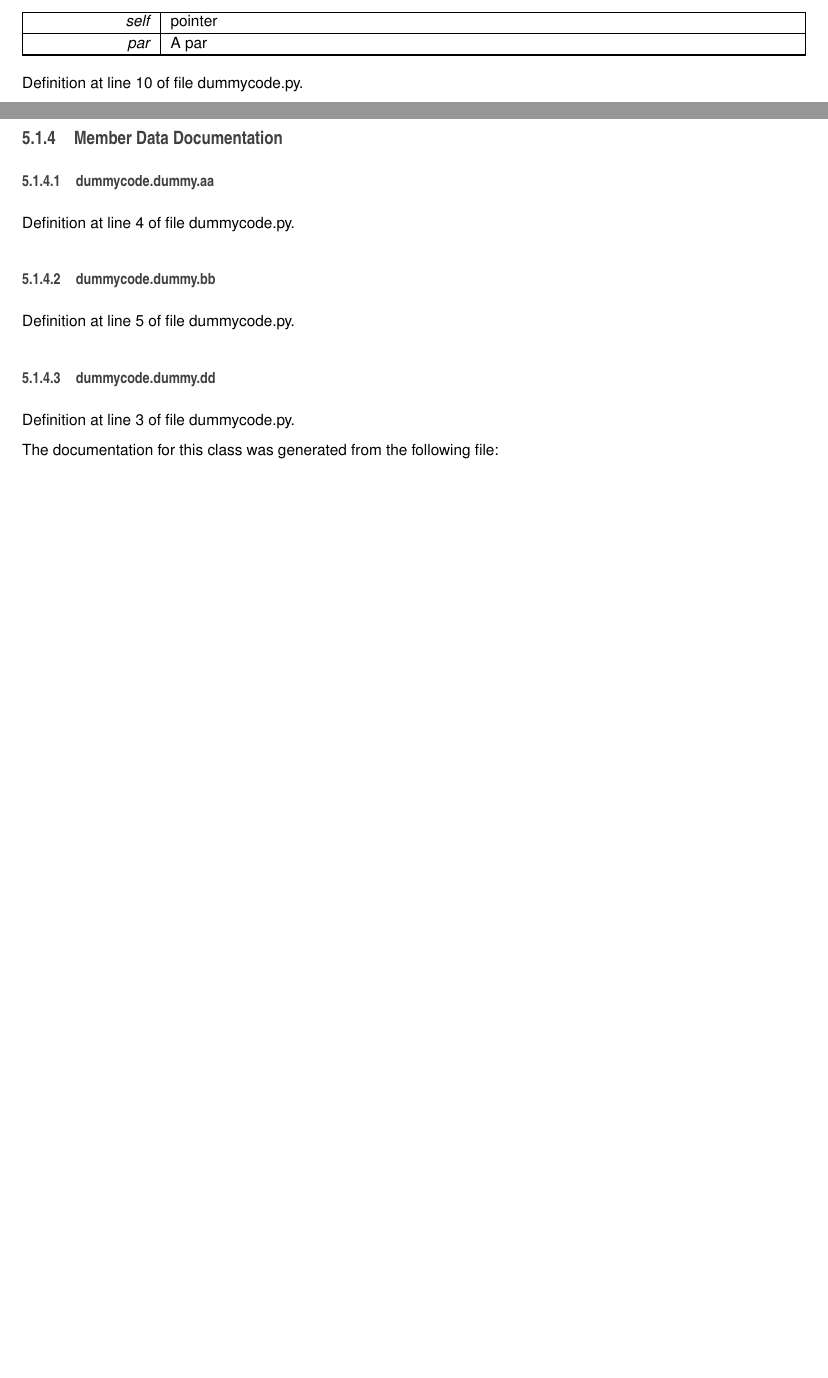
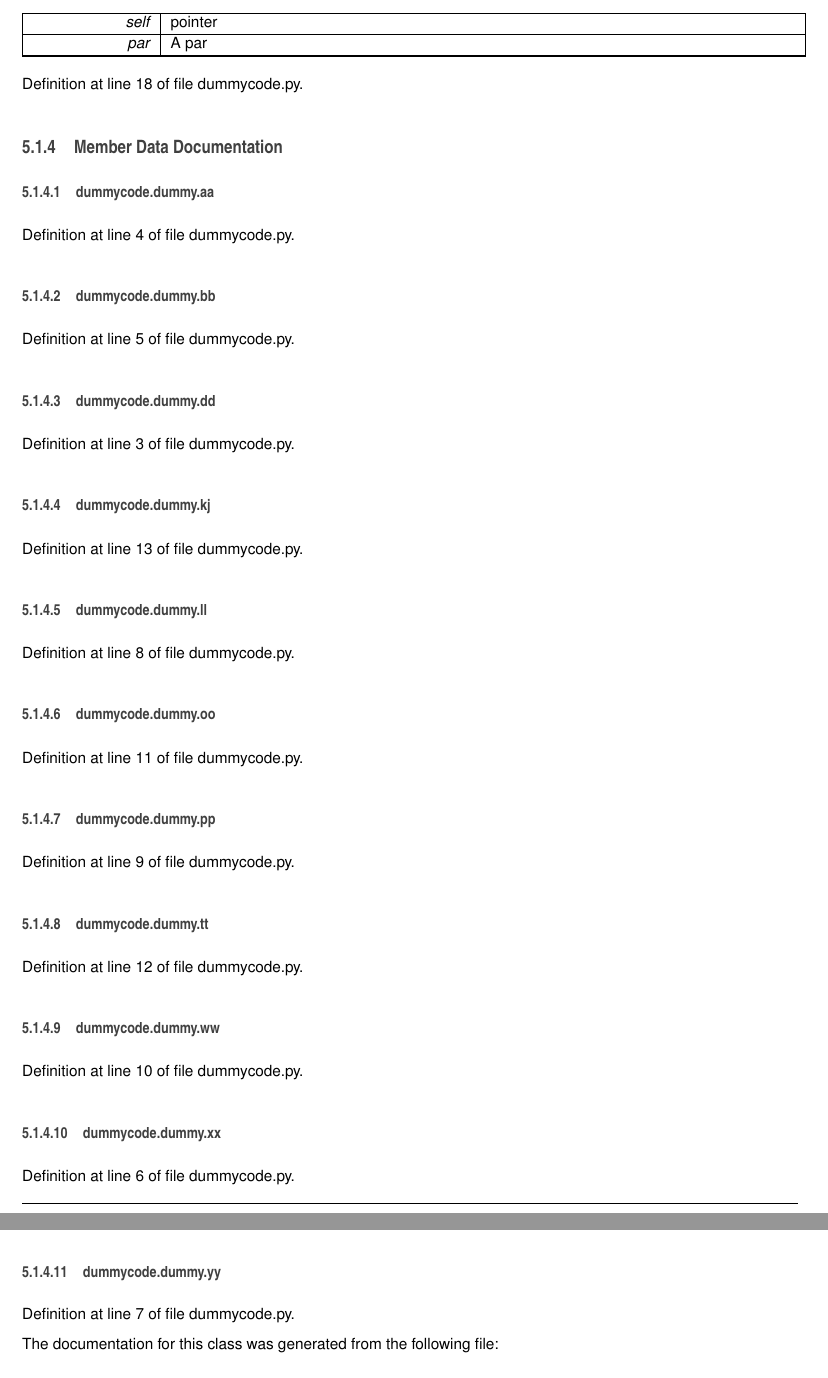
Before and after one commit to Aachen-3A/testintegration, a LaTeX book (doc/doc_master/latex/refman.tex, which reads doc/doc_master/latex/classdummycode_1_1dummy.tex): two parts of pages 13 and 14 of 16 before the commit and two parts of pages 14 and 15 of 18 after it, joined at a grey line, cut so that both start at the same text, the shorter picture padded with empty space. Compiled offline with pdfLaTeX.

Commit message:
updated documentation

```diff
--- a/doc/doc_master/latex/classdummycode_1_1dummy.tex
+++ b/doc/doc_master/latex/classdummycode_1_1dummy.tex
@@ -61,7 +77,7 @@ some info
 \end{DoxyParams}
 
 
-Definition at line 10 of file dummycode.\-py.
+Definition at line 18 of file dummycode.\-py.
 
 
 
@@ -87,6 +103,62 @@ Definition at line 5 of file dummycode.\-py.
 
 Definition at line 3 of file dummycode.\-py.
 
+\index{dummycode\-::dummy@{dummycode\-::dummy}!kj@{kj}}
+\index{kj@{kj}!dummycode::dummy@{dummycode\-::dummy}}
+\subsubsection[{kj}]{\setlength{\rightskip}{0pt plus 5cm}dummycode.\-dummy.\-kj}\label{classdummycode_1_1dummy_acd218190c56cf719aff4b645ee816f48}
+
+
+Definition at line 13 of file dummycode.\-py.
+
+\index{dummycode\-::dummy@{dummycode\-::dummy}!ll@{ll}}
+\index{ll@{ll}!dummycode::dummy@{dummycode\-::dummy}}
+\subsubsection[{ll}]{\setlength{\rightskip}{0pt plus 5cm}dummycode.\-dummy.\-ll}\label{classdummycode_1_1dummy_aff4159330a4c573597b401b5503818d7}
+
+
+Definition at line 8 of file dummycode.\-py.
+
+\index{dummycode\-::dummy@{dummycode\-::dummy}!oo@{oo}}
+\index{oo@{oo}!dummycode::dummy@{dummycode\-::dummy}}
+\subsubsection[{oo}]{\setlength{\rightskip}{0pt plus 5cm}dummycode.\-dummy.\-oo}\label{classdummycode_1_1dummy_a49635a45286e102fb960d0bc4f4c3621}
+
+
+Definition at line 11 of file dummycode.\-py.
+
+\index{dummycode\-::dummy@{dummycode\-::dummy}!pp@{pp}}
+\index{pp@{pp}!dummycode::dummy@{dummycode\-::dummy}}
+\subsubsection[{pp}]{\setlength{\rightskip}{0pt plus 5cm}dummycode.\-dummy.\-pp}\label{classdummycode_1_1dummy_a4ded8e4fa38d817b96c7b21a869a16ae}
+
+
+Definition at line 9 of file dummycode.\-py.
+
+\index{dummycode\-::dummy@{dummycode\-::dummy}!tt@{tt}}
+\index{tt@{tt}!dummycode::dummy@{dummycode\-::dummy}}
+\subsubsection[{tt}]{\setlength{\rightskip}{0pt plus 5cm}dummycode.\-dummy.\-tt}\label{classdummycode_1_1dummy_ac1a6206c9bd102d051018258c3b54de9}
+
+
+Definition at line 12 of file dummycode.\-py.
+
+\index{dummycode\-::dummy@{dummycode\-::dummy}!ww@{ww}}
+\index{ww@{ww}!dummycode::dummy@{dummycode\-::dummy}}
+\subsubsection[{ww}]{\setlength{\rightskip}{0pt plus 5cm}dummycode.\-dummy.\-ww}\label{classdummycode_1_1dummy_a65b1604eb43ffa41eb49a02655397fb7}
+
+
+Definition at line 10 of file dummycode.\-py.
+
+\index{dummycode\-::dummy@{dummycode\-::dummy}!xx@{xx}}
+\index{xx@{xx}!dummycode::dummy@{dummycode\-::dummy}}
+\subsubsection[{xx}]{\setlength{\rightskip}{0pt plus 5cm}dummycode.\-dummy.\-xx}\label{classdummycode_1_1dummy_af1ae41fb24a1c0a52ae60bd1f2db9f5f}
+
+
+Definition at line 6 of file dummycode.\-py.
+
+\index{dummycode\-::dummy@{dummycode\-::dummy}!yy@{yy}}
+\index{yy@{yy}!dummycode::dummy@{dummycode\-::dummy}}
+\subsubsection[{yy}]{\setlength{\rightskip}{0pt plus 5cm}dummycode.\-dummy.\-yy}\label{classdummycode_1_1dummy_ad0f056c4695b2525f883dbe1004fa7ba}
+
+
+Definition at line 7 of file dummycode.\-py.
+
 
 
 The documentation for this class was generated from the following file\-:\begin{DoxyCompactItemize}
--- a/doc/doc_master/latex/refman.tex
+++ b/doc/doc_master/latex/refman.tex
@@ -67,8 +67,8 @@
 \fancyhead[RO]{\fancyplain{}{\bfseries\thepage}}
 \fancyfoot[LE]{\fancyplain{}{}}
 \fancyfoot[CE]{\fancyplain{}{}}
-\fancyfoot[RE]{\fancyplain{}{\bfseries\scriptsize Generated on Wed Jan 28 2015 13\-:54\-:13 for libs3a by Doxygen }}
-\fancyfoot[LO]{\fancyplain{}{\bfseries\scriptsize Generated on Wed Jan 28 2015 13\-:54\-:13 for libs3a by Doxygen }}
+\fancyfoot[RE]{\fancyplain{}{\bfseries\scriptsize Generated on Wed Jan 28 2015 14\-:26\-:50 for libs3a by Doxygen }}
+\fancyfoot[LO]{\fancyplain{}{\bfseries\scriptsize Generated on Wed Jan 28 2015 14\-:26\-:50 for libs3a by Doxygen }}
 \fancyfoot[CO]{\fancyplain{}{}}
 \fancyfoot[RO]{\fancyplain{}{}}
 \renewcommand{\footrulewidth}{0.4pt}
```
Also changed, not shown: doc/doc_master/latex/classdummycode_1_1dummy.tex (16 more changed lines), doc/doc_master/latex/refman.tex (2 more changed lines), 17 other files.
